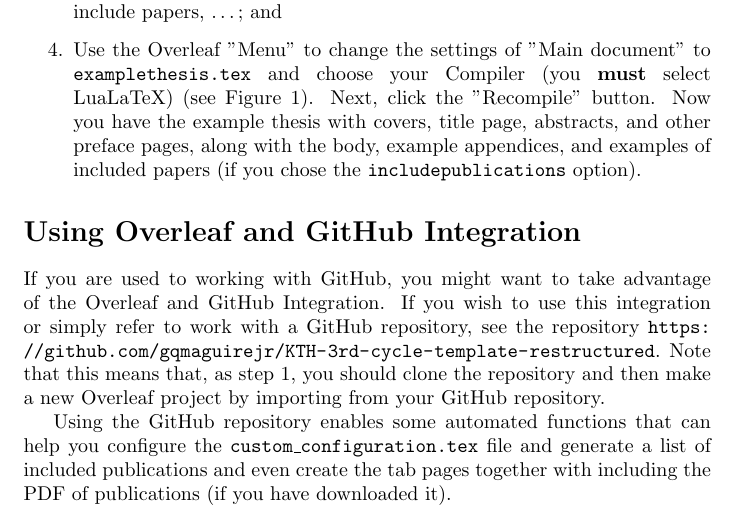
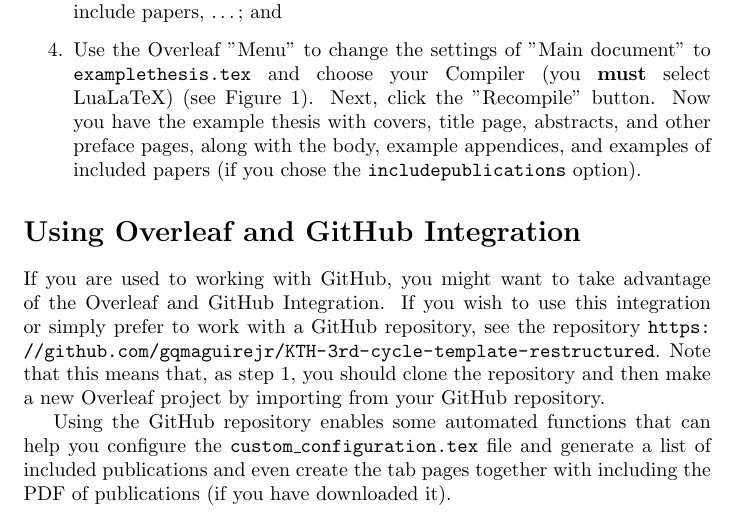
Before and after one commit to gqmaguirejr/KTH-3rd-cycle-template-restructured, a LaTeX document (Quick_Start_Guide.tex): part of page 1 of 3, cut so that both start at the same text. Compiled offline with pdfLaTeX.

Commit message:
Added the missing 'p' in 'prefer'.

```diff
--- a/Quick_Start_Guide.tex
+++ b/Quick_Start_Guide.tex
@@ -23,7 +23,7 @@ The four most important steps are:
 
 \section*{Using Overleaf and GitHub Integration}
 If you are used to working with GitHub, you might want to take advantage of the Overleaf and GitHub Integration.
-If you wish to use this integration or simply refer to work with a GitHub repository, see the repository \url{https://github.com/gqmaguirejr/KTH-3rd-cycle-template-restructured}.
+If you wish to use this integration or simply prefer to work with a GitHub repository, see the repository \url{https://github.com/gqmaguirejr/KTH-3rd-cycle-template-restructured}.
 Note that this means that, as step 1, you should clone the repository and then make a new Overleaf project by importing from your GitHub repository.
 
 Using the GitHub repository enables some automated functions that can help you configure the \texttt{custom\_configuration.tex} file and generate a list of included publications and even create the tab pages together with including the PDF of publications (if you have downloaded it).
```
